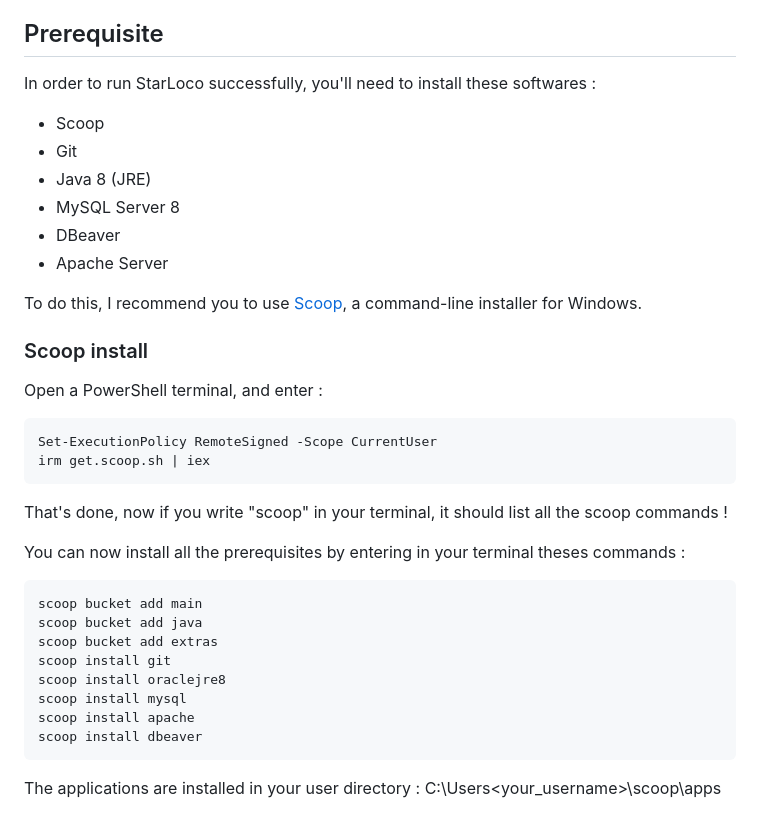
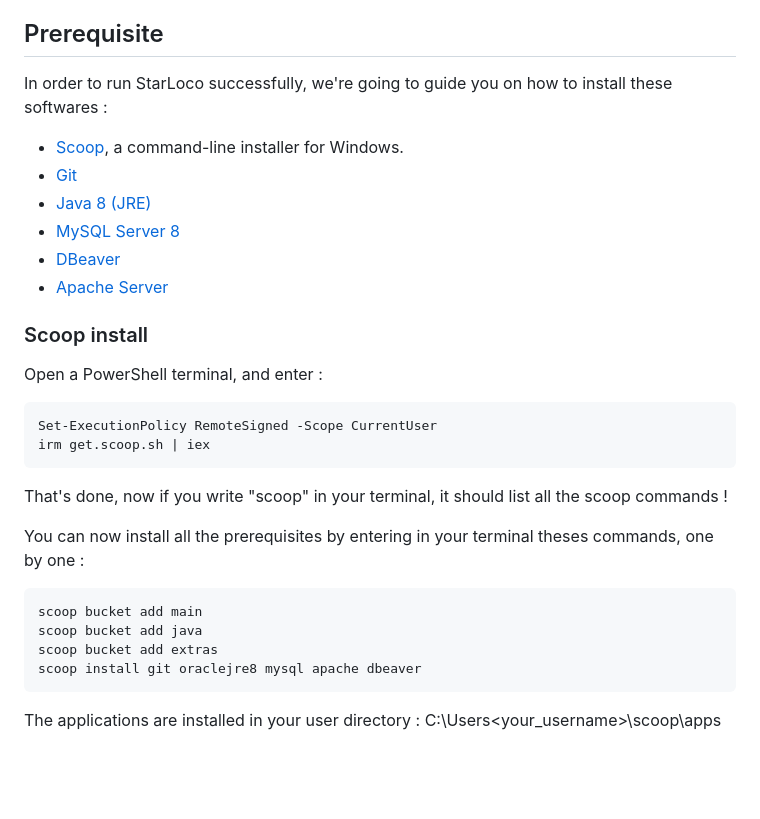
Before and after one commit to StarLoco/StarLoco, a Markdown page: README.md, the part around the change. GitHub-like rendering; blank space fills up the shorter version.

````diff
--- a/README.md
+++ b/README.md
@@ -8,15 +8,13 @@
 
 ## Prerequisite
 
-In order to run StarLoco successfully, you'll need to install these softwares :
-- Scoop
-- Git
-- Java 8 (JRE)
-- MySQL Server 8
-- DBeaver
-- Apache Server
-
-To do this, I recommend you to use [Scoop](https://scoop.sh/), a command-line installer for Windows.
+In order to run StarLoco successfully, we're going to guide you on how to install these softwares :
+- [Scoop](https://scoop.sh/), a command-line installer for Windows.
+- [Git](https://git-scm.com/)
+- [Java 8 (JRE)](https://www.java.com/fr/download/manual.jsp)
+- [MySQL Server 8](https://dev.mysql.com/downloads/mysql/)
+- [DBeaver](https://dbeaver.io/)
+- [Apache Server](https://httpd.apache.org/download.cgi)
 
 ### Scoop install
 Open a PowerShell terminal, and enter :
@@ -26,16 +24,12 @@ irm get.scoop.sh | iex
 ```
 That's done, now if you write "scoop" in your terminal, it should list all the scoop commands !
 
-You can now install all the prerequisites by entering in your terminal theses commands :
+You can now install all the prerequisites by entering in your terminal theses commands, one by one :
 ```
 scoop bucket add main
 scoop bucket add java
 scoop bucket add extras
-scoop install git
-scoop install oraclejre8
-scoop install mysql
-scoop install apache
-scoop install dbeaver
+scoop install git oraclejre8 mysql apache dbeaver
 ```
 
 The applications are installed in your user directory : C:\Users\<your_username>\scoop\apps
````
